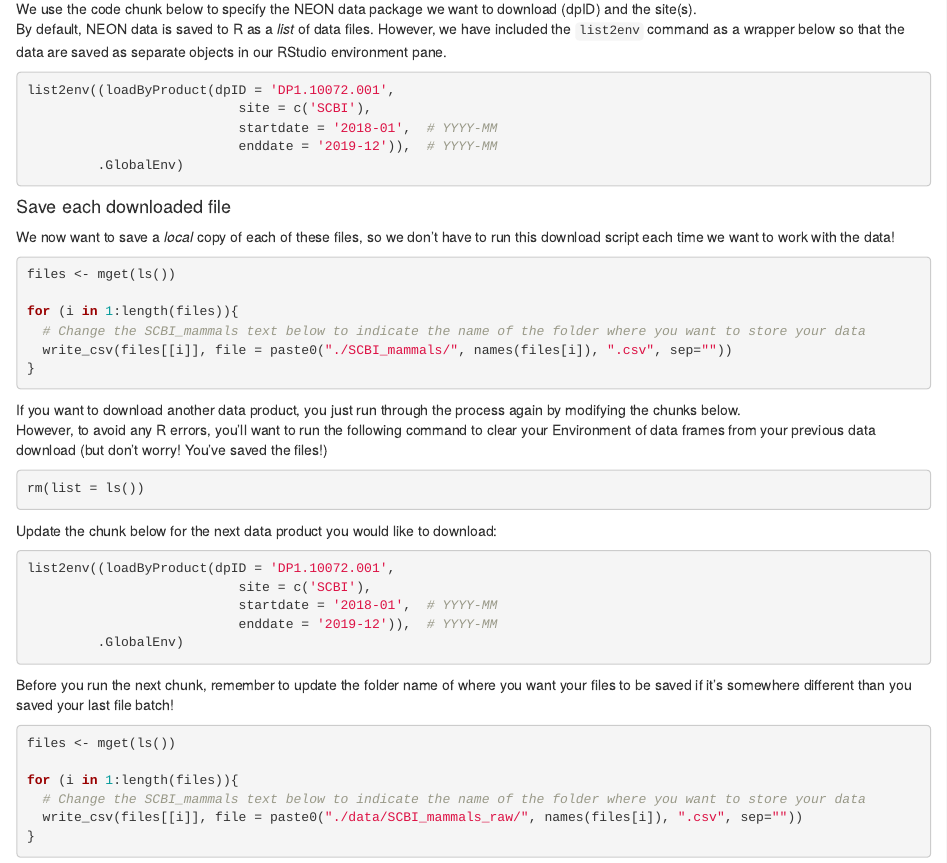
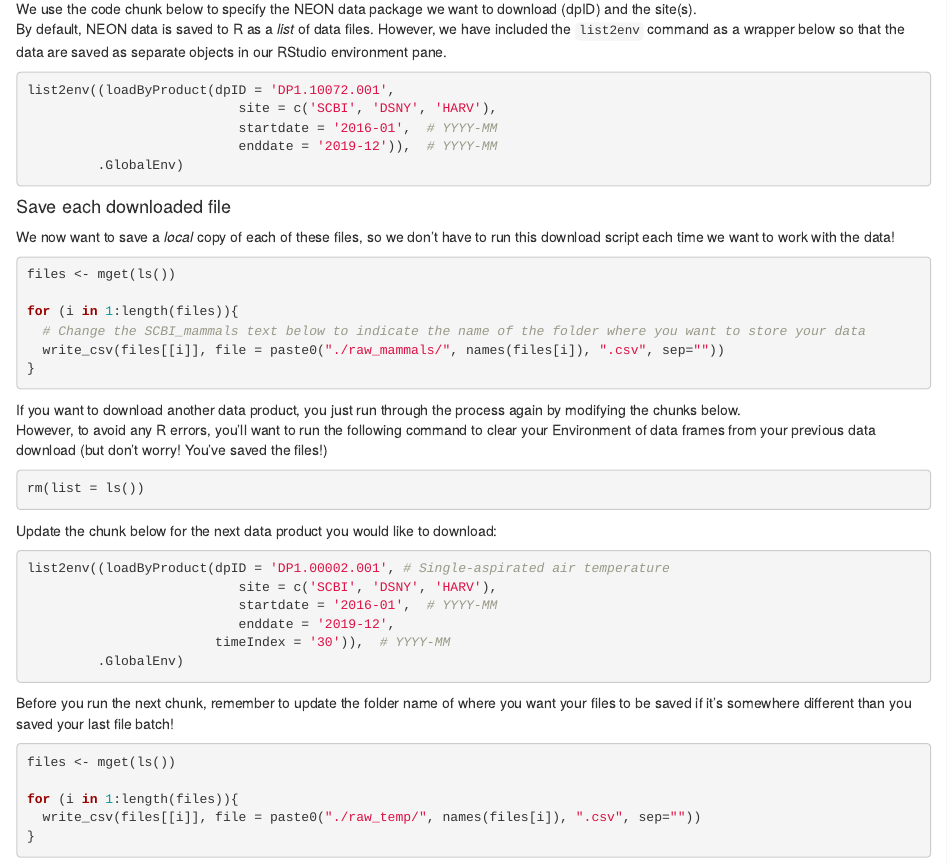
Before and after one commit to ECOL3510/Summer2021, an R Markdown document (NEON_download_example/data_grab_example.Rmd): the page in a window 1100 px wide, from 880 px down. Rendered offline with R 4.5, knitr and Pandoc, with nearby package versions.

Commit message:
update example to pull data from multiple sites; add temperature data

````diff
--- a/NEON_download_example/data_grab_example.Rmd
+++ b/NEON_download_example/data_grab_example.Rmd
@@ -33,8 +33,8 @@ We use the code chunk below to specify the NEON data package we want to download
 By default, NEON data is saved to R as a *list* of data files. However, we have included the `list2env` command as a wrapper below so that the data are saved as separate objects in our RStudio environment pane.
 ```{r, eval = FALSE}
 list2env((loadByProduct(dpID = 'DP1.10072.001',
-                           site = c('SCBI'),
-                           startdate = '2018-01',  # YYYY-MM
+                           site = c('SCBI', 'DSNY', 'HARV'),
+                           startdate = '2016-01',  # YYYY-MM
                            enddate = '2019-12')),  # YYYY-MM
          .GlobalEnv)
 ```
@@ -46,7 +46,7 @@ files <- mget(ls())
 
 for (i in 1:length(files)){
   # Change the SCBI_mammals text below to indicate the name of the folder where you want to store your data
-  write_csv(files[[i]], file = paste0("./SCBI_mammals/", names(files[i]), ".csv", sep=""))
+  write_csv(files[[i]], file = paste0("./raw_mammals/", names(files[i]), ".csv", sep=""))
 }
 ```
 
@@ -58,10 +58,11 @@ rm(list = ls())
 
 Update the chunk below for the next data product you would like to download:
 ```{r, eval = FALSE}
-list2env((loadByProduct(dpID = 'DP1.10072.001',
-                           site = c('SCBI'),
-                           startdate = '2018-01',  # YYYY-MM
-                           enddate = '2019-12')),  # YYYY-MM
+list2env((loadByProduct(dpID = 'DP1.00002.001', # Single-aspirated air temperature
+                           site = c('SCBI', 'DSNY', 'HARV'),
+                           startdate = '2016-01',  # YYYY-MM
+                           enddate = '2019-12',
+                        timeIndex = '30')),  # YYYY-MM
          .GlobalEnv)
 ```
 
@@ -70,7 +71,6 @@ Before you run the next chunk, remember to update the folder name of where you w
 files <- mget(ls())
 
 for (i in 1:length(files)){
-  # Change the SCBI_mammals text below to indicate the name of the folder where you want to store your data
-  write_csv(files[[i]], file = paste0("./data/SCBI_mammals_raw/", names(files[i]), ".csv", sep=""))
+  write_csv(files[[i]], file = paste0("./raw_temp/", names(files[i]), ".csv", sep=""))
 }
 ```
````
